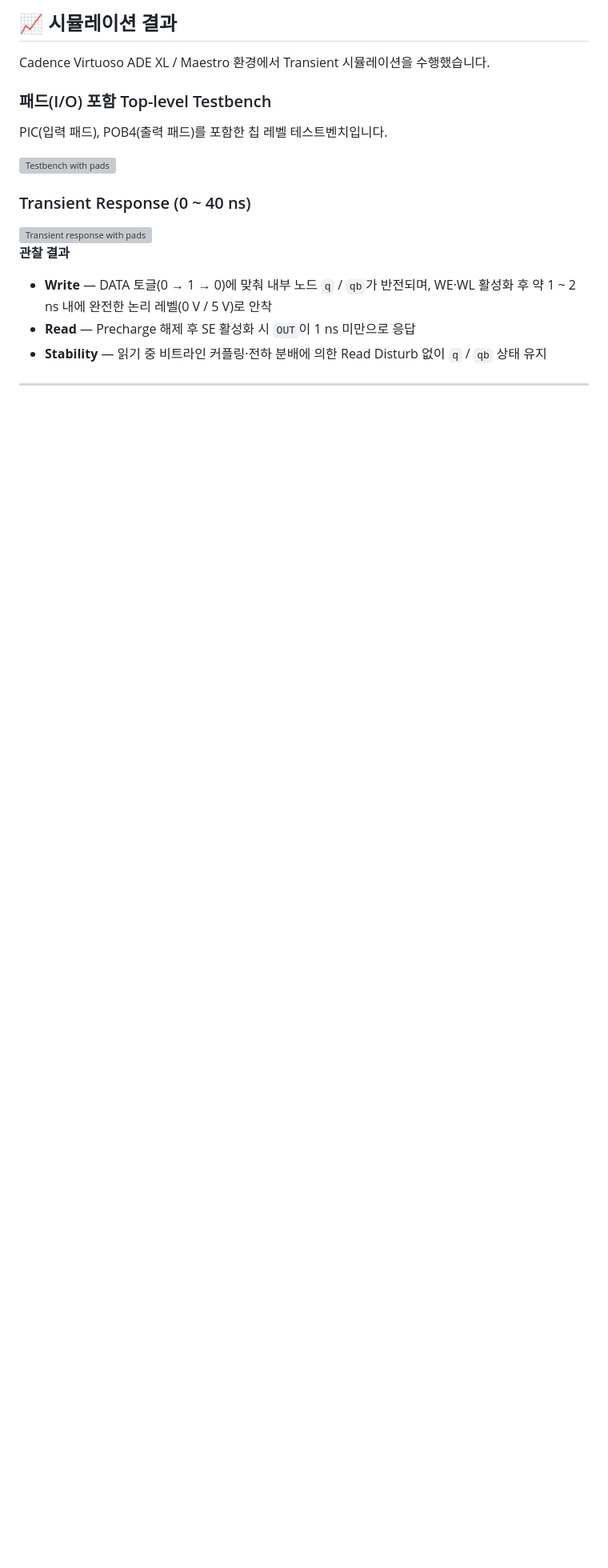
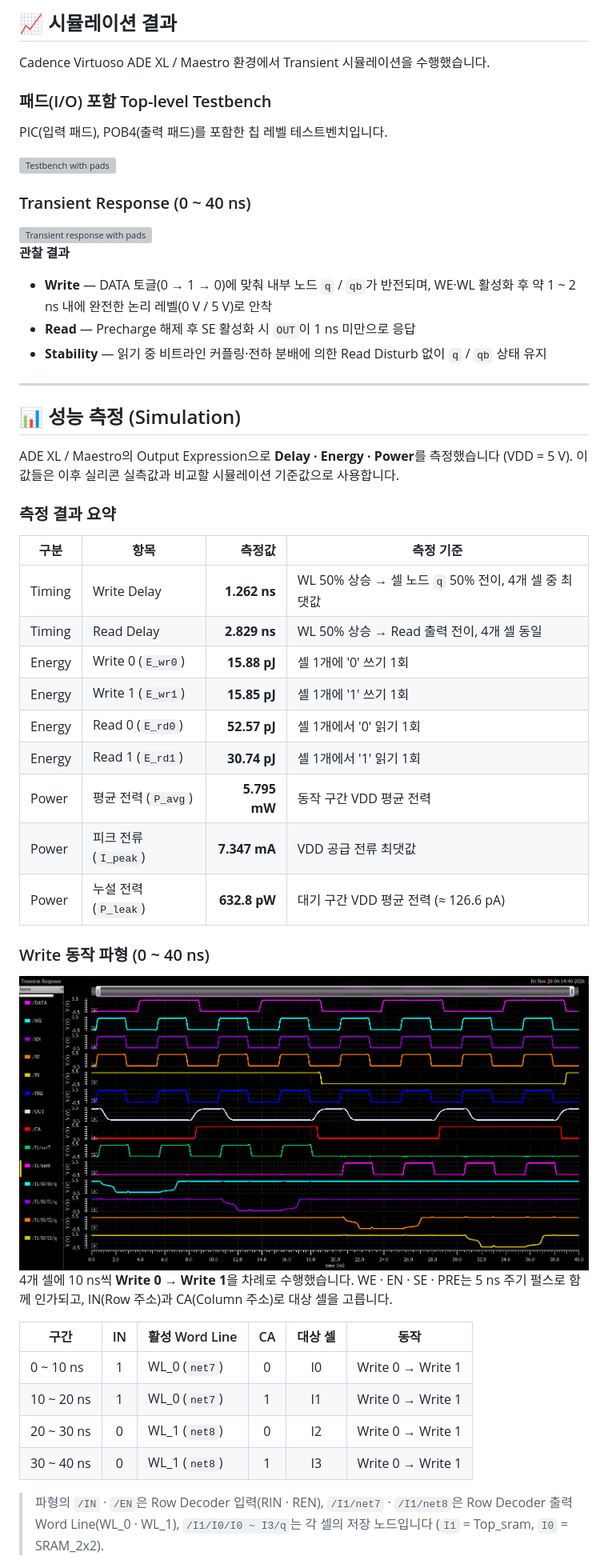
Before and after one commit to kingkungil/MYCHIP_6T-SRAM, a Markdown page: README.md, the part around one of its changes. Shown at 80% size. GitHub-like rendering; pictures changed too: docs/images/simulation/transient_write_4cell.png (added); blank space fills up the shorter version; grey boxes are pictures that could not be loaded.

```diff
--- a/README.md
+++ b/README.md
@@ -186,3 +188,37 @@ PIC(입력 패드), POB4(출력 패드)를 포함한 칩 레벨 테스트벤치
 
 ---
 
+## 📊 성능 측정 (Simulation)
+
+ADE XL / Maestro의 Output Expression으로 **Delay · Energy · Power**를 측정했습니다 (VDD = 5 V).
+이 값들은 이후 실리콘 실측값과 비교할 시뮬레이션 기준값으로 사용합니다.
+
+### 측정 결과 요약
+
+| 구분 | 항목 | 측정값 | 측정 기준 |
+|---|---|---:|---|
+| Timing | Write Delay | **1.262 ns** | WL 50% 상승 → 셀 노드 `q` 50% 전이, 4개 셀 중 최댓값 |
+| Timing | Read Delay | **2.829 ns** | WL 50% 상승 → Read 출력 전이, 4개 셀 동일 |
+| Energy | Write 0 (`E_wr0`) | **15.88 pJ** | 셀 1개에 '0' 쓰기 1회 |
+| Energy | Write 1 (`E_wr1`) | **15.85 pJ** | 셀 1개에 '1' 쓰기 1회 |
+| Energy | Read 0 (`E_rd0`) | **52.57 pJ** | 셀 1개에서 '0' 읽기 1회 |
+| Energy | Read 1 (`E_rd1`) | **30.74 pJ** | 셀 1개에서 '1' 읽기 1회 |
+| Power | 평균 전력 (`P_avg`) | **5.795 mW** | 동작 구간 VDD 평균 전력 |
+| Power | 피크 전류 (`I_peak`) | **7.347 mA** | VDD 공급 전류 최댓값 |
+| Power | 누설 전력 (`P_leak`) | **632.8 pW** | 대기 구간 VDD 평균 전력 (≈ 126.6 pA) |
+
+### Write 동작 파형 (0 ~ 40 ns)
+
+<img src="docs/images/simulation/transient_write_4cell.png" width="800" alt="Transient response: sequential write 0/1 to 4 cells">
+
+4개 셀에 10 ns씩 **Write 0 → Write 1**을 차례로 수행했습니다. WE · EN · SE · PRE는 5 ns 주기 펄스로 함께 인가되고, IN(Row 주소)과 CA(Column 주소)로 대상 셀을 고릅니다.
+
+| 구간 | IN | 활성 Word Line | CA | 대상 셀 | 동작 |
+|---|:---:|---|:---:|:---:|---|
+| 0 ~ 10 ns | 1 | WL_0 (`net7`) | 0 | I0 | Write 0 → Write 1 |
+| 10 ~ 20 ns | 1 | WL_0 (`net7`) | 1 | I1 | Write 0 → Write 1 |
+| 20 ~ 30 ns | 0 | WL_1 (`net8`) | 0 | I2 | Write 0 → Write 1 |
+| 30 ~ 40 ns | 0 | WL_1 (`net8`) | 1 | I3 | Write 0 → Write 1 |
+
+> 파형의 `/IN` · `/EN`은 Row Decoder 입력(RIN · REN), `/I1/net7` · `/I1/net8`은 Row Decoder 출력 Word Line(WL_0 · WL_1), `/I1/I0/I0 ~ I3/q`는 각 셀의 저장 노드입니다 (`I1` = Top_sram, `I0` = SRAM_2x2).
+
```
Also changed, not shown: other parts of README.md (+61 -7 lines), docs/images/simulation/meas_energy_power.png (added), docs/images/simulation/meas_leakage_power.png (added), docs/images/simulation/meas_read_delay.png (added), docs/images/simulation/meas_write_delay.png (added).
